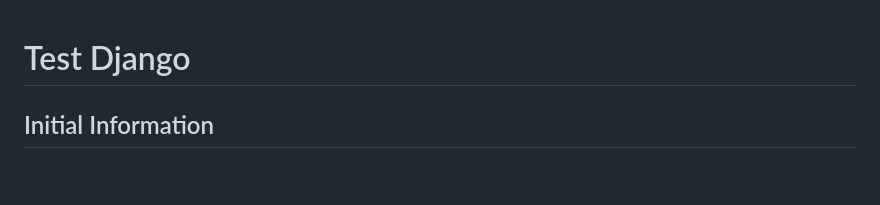
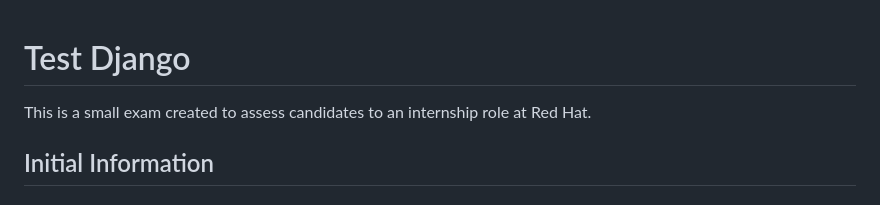
Before and after one commit to leocosta-io/test-django-public, a Markdown page: README.md, the part around the change. Drawn GitHub-style; blank space fills up the shorter version.

```diff
--- a/README.md
+++ b/README.md
@@ -1,4 +1,6 @@
 # Test Django
+
+This is a small exam created to assess candidates to an internship role at Red Hat.
 
 ## Initial Information
 
```
